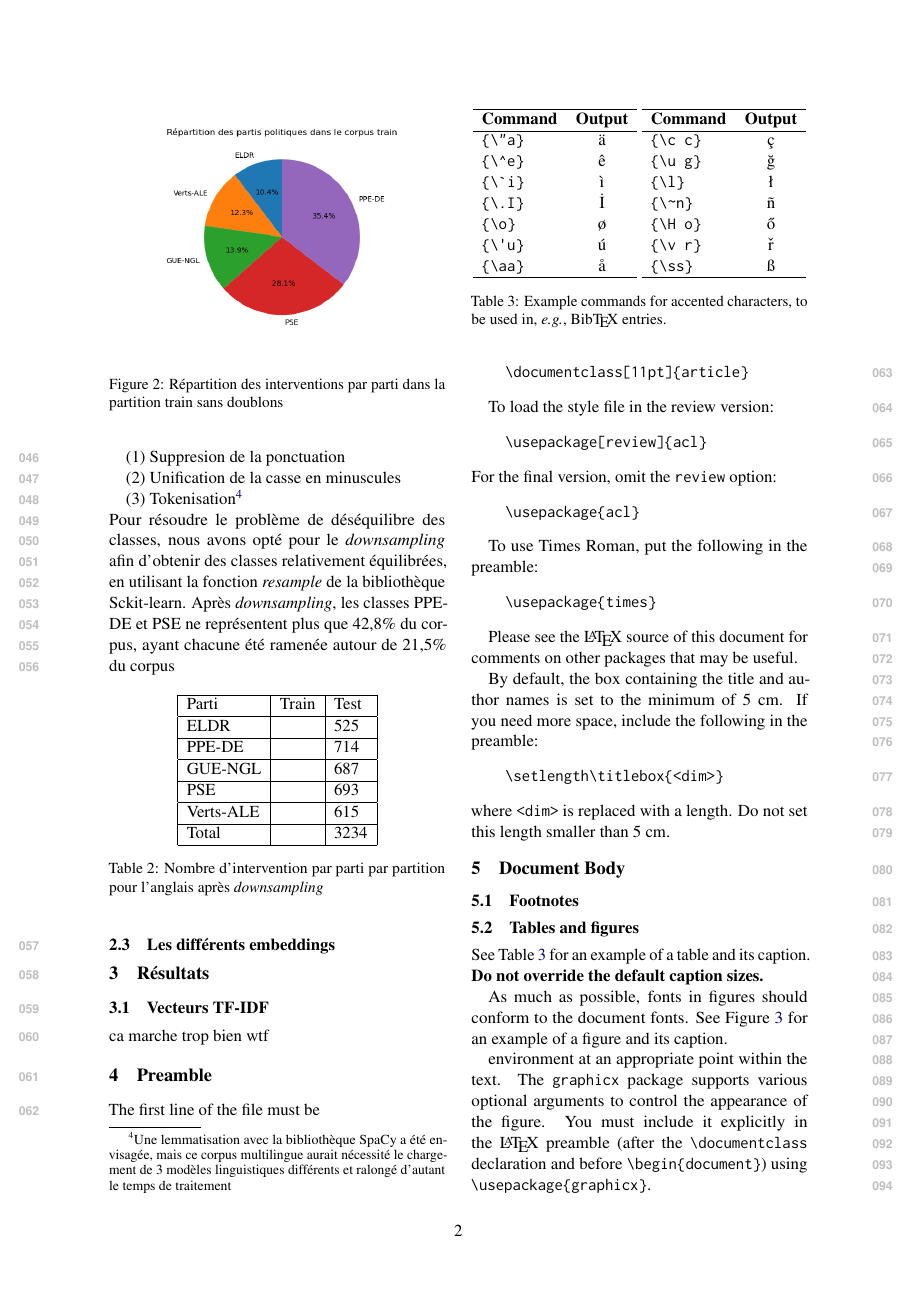
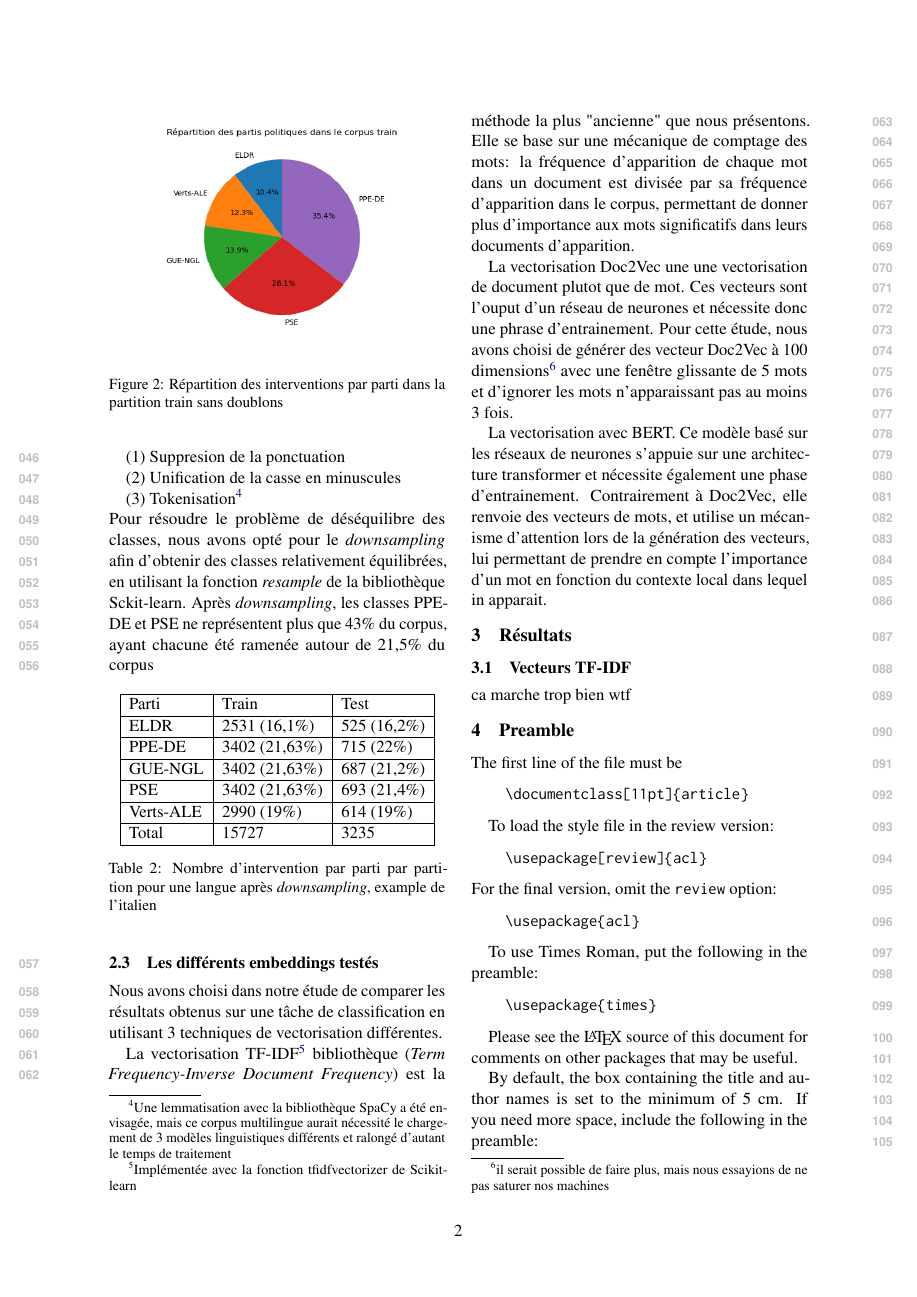
Before and after one commit to Karlemami/DEFT, a LaTeX paper (paper/paper.tex, which reads paper/Methode.tex): page 2 of 4. Compiled offline with pdfLaTeX.

Commit message:
Partie Methode rédigée. Relecture à venir

```diff
--- a/paper/Methode.tex
+++ b/paper/Methode.tex
@@ -58,24 +58,38 @@ différents et ralongé d'autant le temps de traitement}
 Pour résoudre le problème de déséquilibre des classes, nous avons opté pour le
 \textit{downsampling} afin d'obtenir des classes relativement équilibrées,
 en utilisant la fonction \textit{resample} de la bibliothèque Sckit-learn. Après \textit{downsampling},
-les classes PPE-DE et PSE ne représentent plus que 42,8\% du corpus, ayant chacune été ramenée autour de 21,5\% du corpus
+les classes PPE-DE et PSE ne représentent plus que 43\% du corpus, ayant chacune été ramenée autour de 21,5\% du corpus
 
 \begin{table}[ht]
     \centering
 \begin{tabular}{|l|l|l|}
 \hline
 Parti & Train & Test\\ \hline
-ELDR &  & 525 \\ \hline
-PPE-DE &  & 714 \\ \hline
-GUE-NGL &  & 687 \\ \hline
-PSE &  & 693 \\ \hline
-Verts-ALE &  & 615\\ \hline
-Total &  & 3234\\ \hline
-
+ELDR & 2531 (16,1\%) & 525 (16,2\%) \\ \hline
+PPE-DE & 3402 (21,63\%) & 715 (22\%) \\ \hline
+GUE-NGL & 3402 (21,63\%) & 687 (21,2\%) \\ \hline
+PSE & 3402 (21,63\%) & 693 (21,4\%) \\ \hline
+Verts-ALE & 2990 (19\%) & 614 (19\%)\\ \hline
+Total & 15727 & 3235\\ \hline
 \end{tabular}
-\caption{Nombre d'intervention par parti par partition pour l'anglais après \textit{downsampling}}
+\caption{Nombre d'intervention par parti par partition pour une langue après \textit{downsampling}, example de l'italien}
 \label{tab:stats_downsampled}
 \end{table}
 
 
-\subsection{Les différents embeddings}
+\subsection{Les différents embeddings testés}
+Nous avons choisi dans notre étude de comparer les résultats obtenus sur une tâche
+de classification en utilisant 3 techniques de vectorisation différentes.\\
+\indent La vectorisation TF-IDF\footnote{Implémentée avec la fonction tfidfvectorizer de Scikit-learn} bibliothèque (\textit{Term Frequency-Inverse Document Frequency})
+est la méthode la plus "ancienne" que nous présentons. Elle se base sur une mécanique de comptage des mots:
+la fréquence d'apparition de chaque mot dans un document est divisée par sa fréquence d'apparition dans le corpus,
+permettant de donner plus d'importance aux mots significatifs dans leurs documents d'apparition.\\
+\indent La vectorisation Doc2Vec une une vectorisation de document plutot que de mot. Ces vecteurs sont
+l'ouput d'un réseau de neurones et nécessite donc une phrase d'entrainement. Pour cette étude,
+nous avons choisi de générer des vecteur Doc2Vec à 100 dimensions\footnote{il serait possible de faire plus, mais nous essayions de ne pas saturer nos machines}
+avec une fenêtre glissante de 5 mots et d'ignorer les mots n'apparaissant pas au moins 3 fois.\\
+\indent La vectorisation avec BERT. Ce modèle basé sur les réseaux de neurones s'appuie sur une
+architecture transformer et nécessite également une phase d'entrainement. Contrairement à
+Doc2Vec, elle renvoie des vecteurs de mots, et utilise un mécanisme d'attention lors de
+la génération des vecteurs, lui permettant de prendre en compte l'importance d'un mot en fonction du contexte local dans
+lequel in apparait.
```
